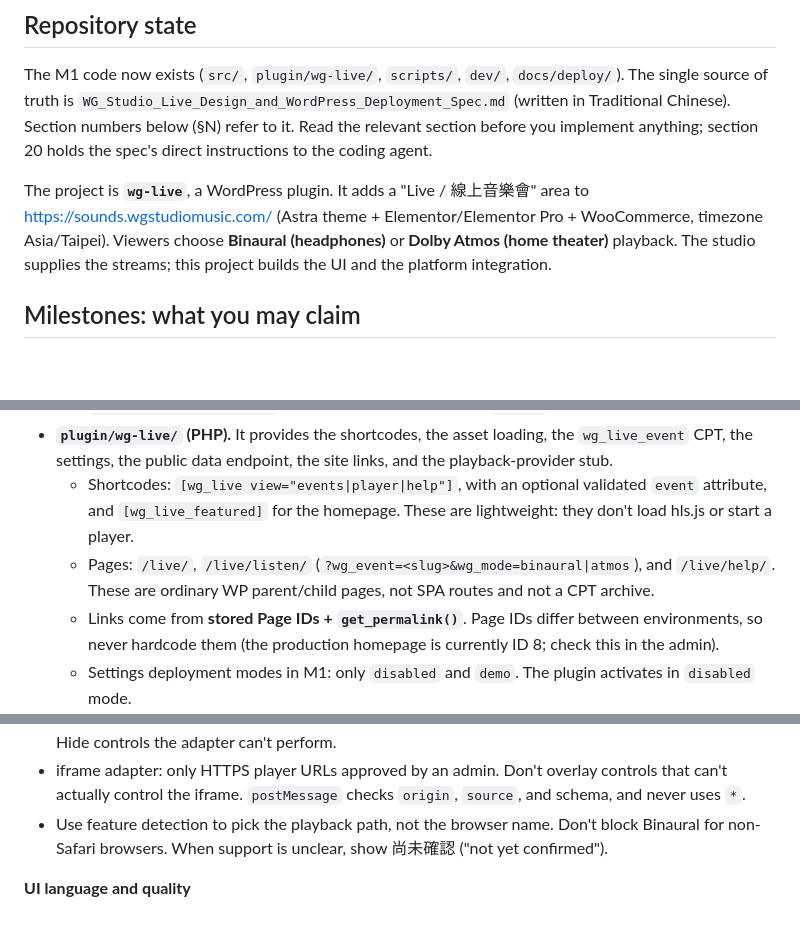
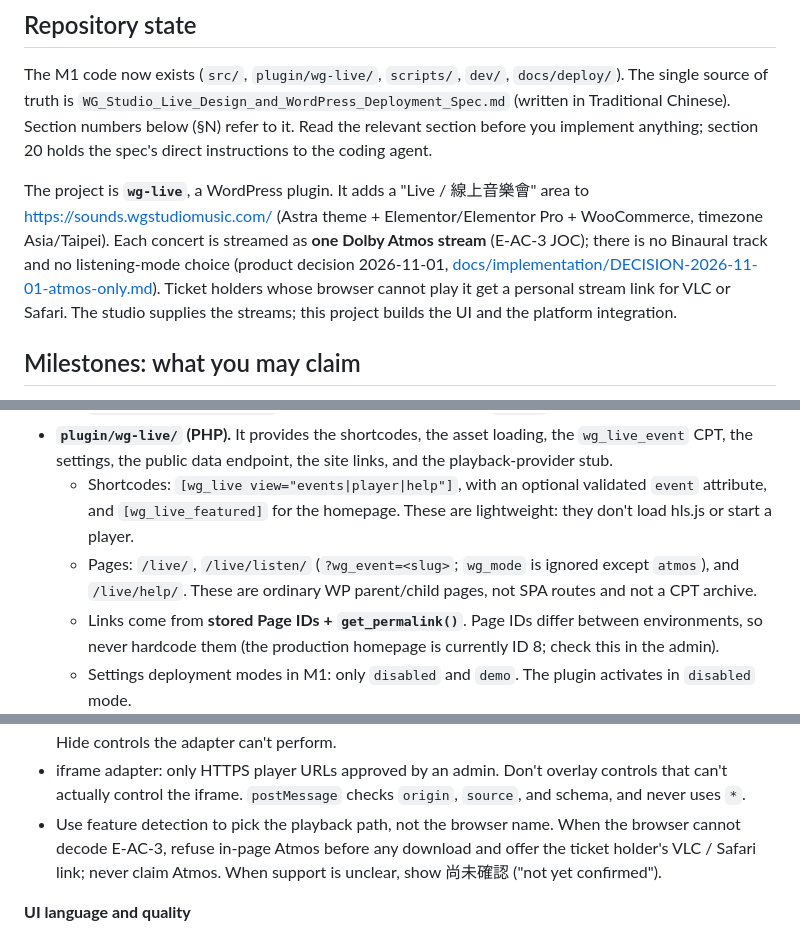
Before and after one commit to kekekewww/WG_Dolby_Live, a Markdown page: CLAUDE.md, 3 parts joined by grey strips. Drawn GitHub-style; blank space fills up the shorter version.

```diff
--- a/CLAUDE.md
+++ b/CLAUDE.md
@@ -6,7 +6,7 @@ This file provides guidance to Claude Code (claude.ai/code) when working with co
 
 The M1 code now exists (`src/`, `plugin/wg-live/`, `scripts/`, `dev/`, `docs/deploy/`). The single source of truth is `WG_Studio_Live_Design_and_WordPress_Deployment_Spec.md` (written in Traditional Chinese). Section numbers below (§N) refer to it. Read the relevant section before you implement anything; section 20 holds the spec's direct instructions to the coding agent.
 
-The project is **`wg-live`**, a WordPress plugin. It adds a "Live / 線上音樂會" area to https://sounds.wgstudiomusic.com/ (Astra theme + Elementor/Elementor Pro + WooCommerce, timezone Asia/Taipei). Viewers choose **Binaural (headphones)** or **Dolby Atmos (home theater)** playback. The studio supplies the streams; this project builds the UI and the platform integration.
+The project is **`wg-live`**, a WordPress plugin. It adds a "Live / 線上音樂會" area to https://sounds.wgstudiomusic.com/ (Astra theme + Elementor/Elementor Pro + WooCommerce, timezone Asia/Taipei). Each concert is streamed as **one Dolby Atmos stream** (E-AC-3 JOC); there is no Binaural track and no listening-mode choice (product decision 2026-11-01, [docs/implementation/DECISION-2026-11-01-atmos-only.md](docs/implementation/DECISION-2026-11-01-atmos-only.md)). Ticket holders whose browser cannot play it get a personal stream link for VLC or Safari. The studio supplies the streams; this project builds the UI and the platform integration.
 
 ## Milestones: what you may claim
 
@@ -52,7 +52,7 @@ Two halves live in one repo. Only the PHP plugin and the built static assets shi
   - `styles/theme-bridge.css`: maps measured site styles to `--wg-*` variables (§3.5).
 - **`plugin/wg-live/` (PHP).** It provides the shortcodes, the asset loading, the `wg_live_event` CPT, the settings, the public data endpoint, the site links, and the playback-provider stub.
   - Shortcodes: `[wg_live view="events|player|help"]`, with an optional validated `event` attribute, and `[wg_live_featured]` for the homepage. These are lightweight: they don't load hls.js or start a player.
-  - Pages: `/live/`, `/live/listen/` (`?wg_event=<slug>&wg_mode=binaural|atmos`), and `/live/help/`. These are ordinary WP parent/child pages, not SPA routes and not a CPT archive.
+  - Pages: `/live/`, `/live/listen/` (`?wg_event=<slug>`; `wg_mode` is ignored except `atmos`), and `/live/help/`. These are ordinary WP parent/child pages, not SPA routes and not a CPT archive.
   - Links come from **stored Page IDs + `get_permalink()`**. Page IDs differ between environments, so never hardcode them (the production homepage is currently ID 8; check this in the admin).
   - Settings deployment modes in M1: only `disabled` and `demo`. The plugin activates in `disabled` mode.
 
@@ -81,7 +81,7 @@ Two halves live in one repo. Only the PHP plugin and the built static assets shi
 - One coordinator owns bounded retries, with no parallel infinite timers.
 - Never fake capabilities: no fake spectrum, no fake viewer counts, no fake track sync, no "Atmos certified" or "7.1.4 connected" labels, and no Dolby badges. Keep demo audio labeled 操作示範音訊，非 Binaural／Atmos 驗證素材 ("demo audio, not Binaural/Atmos validation material") in both modes. Hide controls the adapter can't perform.
 - iframe adapter: only HTTPS player URLs approved by an admin. Don't overlay controls that can't actually control the iframe. `postMessage` checks `origin`, `source`, and schema, and never uses `*`.
-- Use feature detection to pick the playback path, not the browser name. Don't block Binaural for non-Safari browsers. When support is unclear, show 尚未確認 ("not yet confirmed").
+- Use feature detection to pick the playback path, not the browser name. When the browser cannot decode E-AC-3, refuse in-page Atmos before any download and offer the ticket holder's VLC / Safari link; never claim Atmos. When support is unclear, show 尚未確認 ("not yet confirmed").
 
 **UI language and quality**
 - UI copy is Taiwan Traditional Chinese, with English section names (`Live`, `Listening Guide`). The exact copy for states and errors is in §5 and §6.
```
Also changed, not shown: docs/implementation/DECISION-2026-11-01-atmos-only.md (+26 -2 lines).
